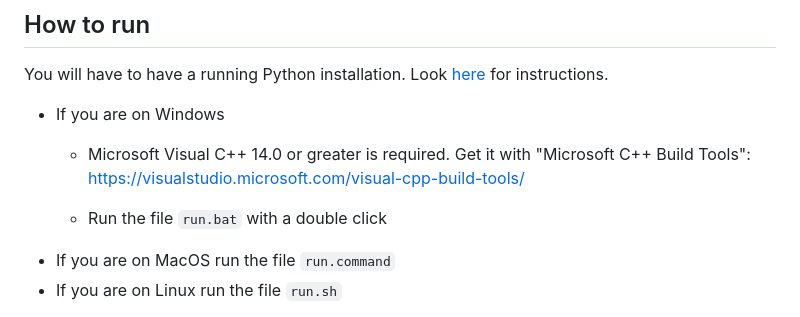
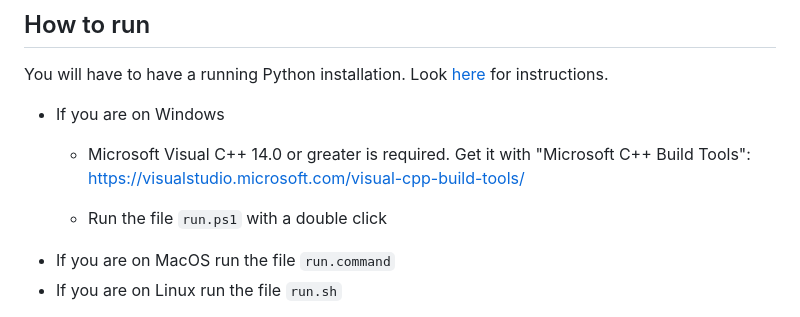
Before and after one commit to snipem/gt7dashboard, a Markdown page: README.md, the part around the change. GitHub-like rendering.

Commit message:
Rename to run.ps1

```diff
--- a/README.md
+++ b/README.md
@@ -42,7 +42,7 @@ You will have to have a running Python installation. Look [here](https://wiki.py
 * If you are on Windows
   * Microsoft Visual C++ 14.0 or greater is required. Get it with "Microsoft C++ Build Tools": https://visualstudio.microsoft.com/visual-cpp-build-tools/
 
-  * Run the file `run.bat` with a double click
+  * Run the file `run.ps1` with a double click
 * If you are on MacOS run the file `run.command`
 * If you are on Linux run the file `run.sh`
 
```
